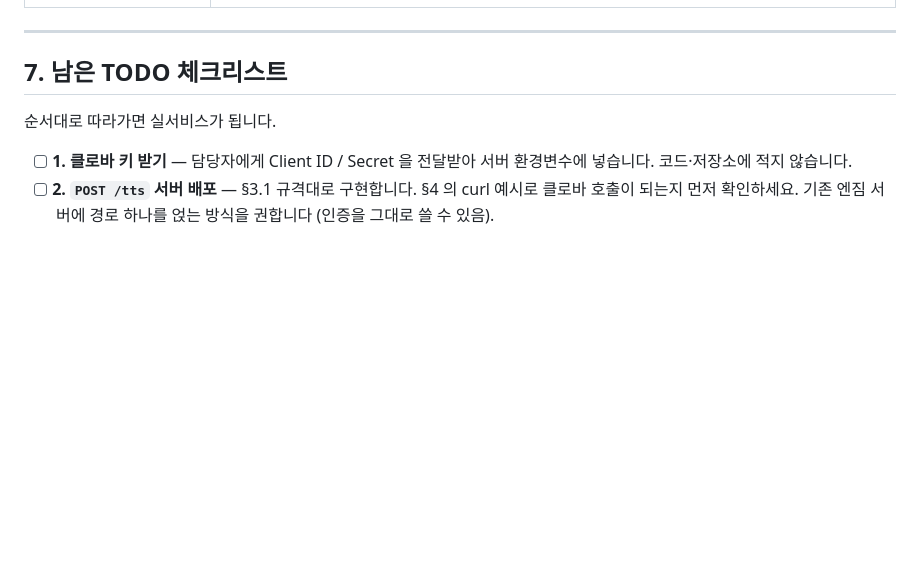
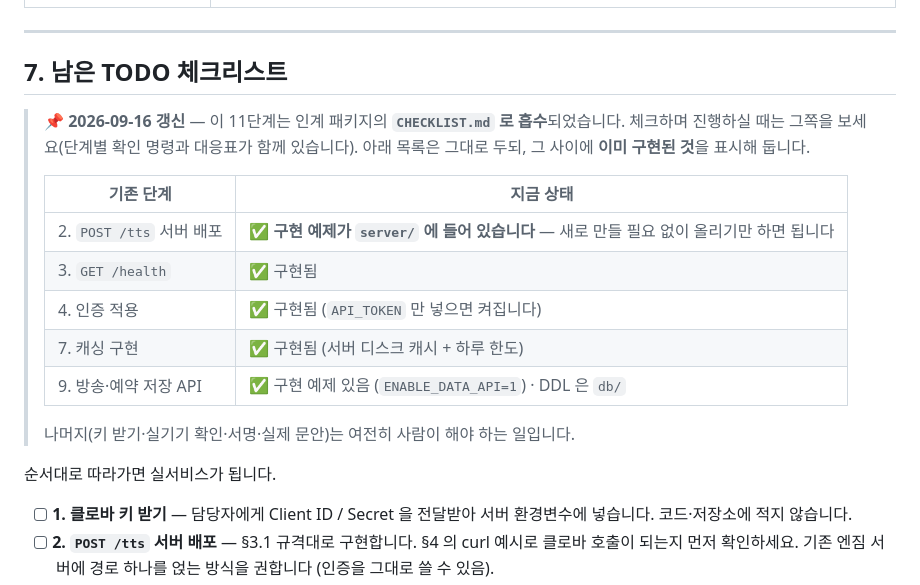
Before and after one commit to yjiihwan/ngym-broadcast-prototype, a Markdown page: docs/HANDOFF_FOR_DEV.md, the part around the change. GitHub-like rendering; blank space fills up the shorter version.

Commit message:
인계 문서 최신화본을 배포 사본에도 반영
원본(prototype)에만 있던 «인계 패키지로 흡수» 표를 배포 사본에 맞춘다.

Co-Authored-By: Claude Opus 5 <noreply@anthropic.com>

```diff
--- a/docs/HANDOFF_FOR_DEV.md
+++ b/docs/HANDOFF_FOR_DEV.md
@@ -427,6 +427,20 @@ CLOVA Voice Premium 은 **월 5,000자까지 무료**이고, 그 이상은 유
 
 ## 7. 남은 TODO 체크리스트
 
+> 📌 **2026-09-16 갱신** — 이 11단계는 인계 패키지의 **`CHECKLIST.md` 로 흡수**되었습니다.
+> 체크하며 진행하실 때는 그쪽을 보세요(단계별 확인 명령과 대응표가 함께 있습니다).
+> 아래 목록은 그대로 두되, 그 사이에 **이미 구현된 것**을 표시해 둡니다.
+>
+> | 기존 단계 | 지금 상태 |
+> |---|---|
+> | 2. `POST /tts` 서버 배포 | ✅ **구현 예제가 `server/` 에 들어 있습니다** — 새로 만들 필요 없이 올리기만 하면 됩니다 |
+> | 3. `GET /health` | ✅ 구현됨 |
+> | 4. 인증 적용 | ✅ 구현됨 (`API_TOKEN` 만 넣으면 켜집니다) |
+> | 7. 캐싱 구현 | ✅ 구현됨 (서버 디스크 캐시 + 하루 한도) |
+> | 9. 방송·예약 저장 API | ✅ 구현 예제 있음 (`ENABLE_DATA_API=1`) · DDL 은 `db/` |
+>
+> 나머지(키 받기·실기기 확인·서명·실제 문안)는 여전히 사람이 해야 하는 일입니다.
+
 순서대로 따라가면 실서비스가 됩니다.
 
 - [ ] **1. 클로바 키 받기** — 담당자에게 Client ID / Secret 을 전달받아 서버 환경변수에 넣습니다. 코드·저장소에 적지 않습니다.
```
